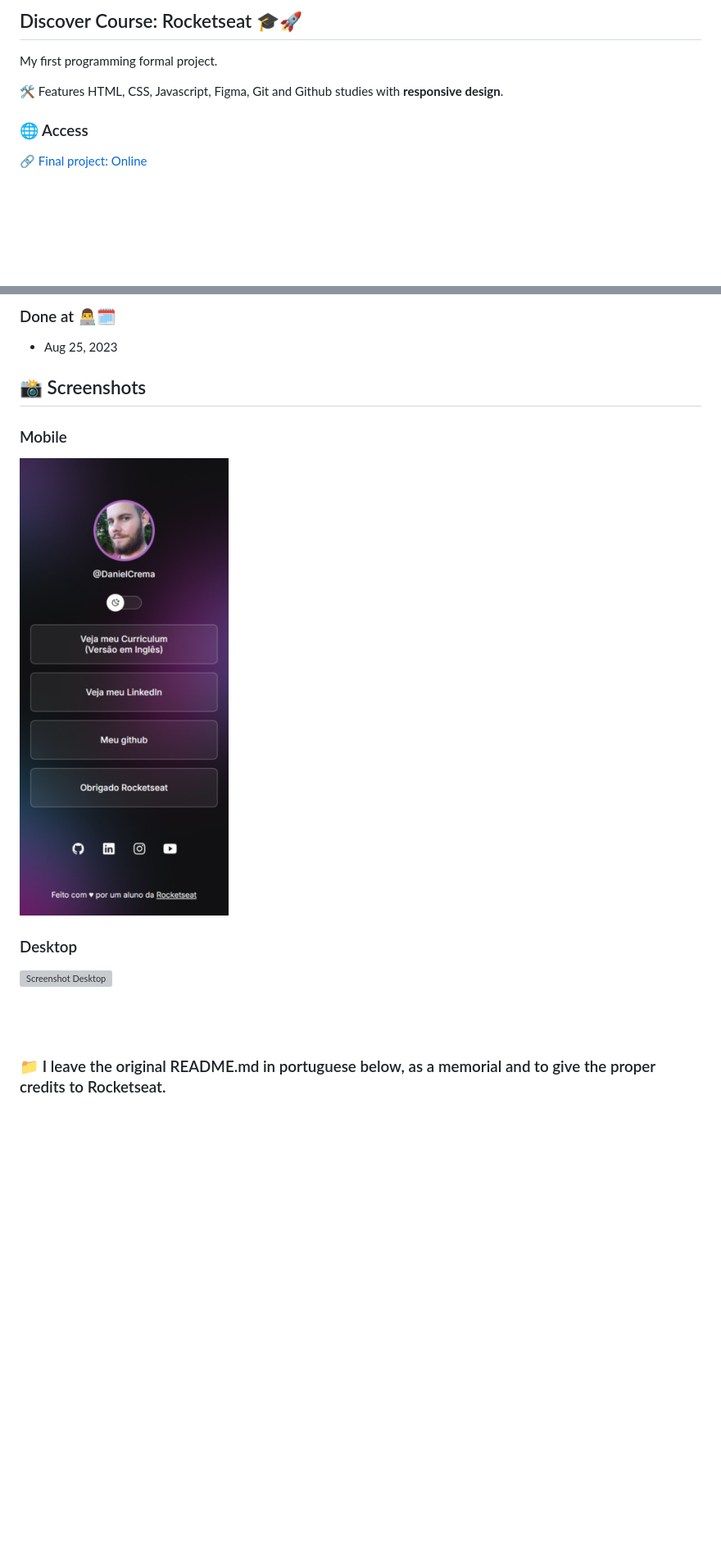
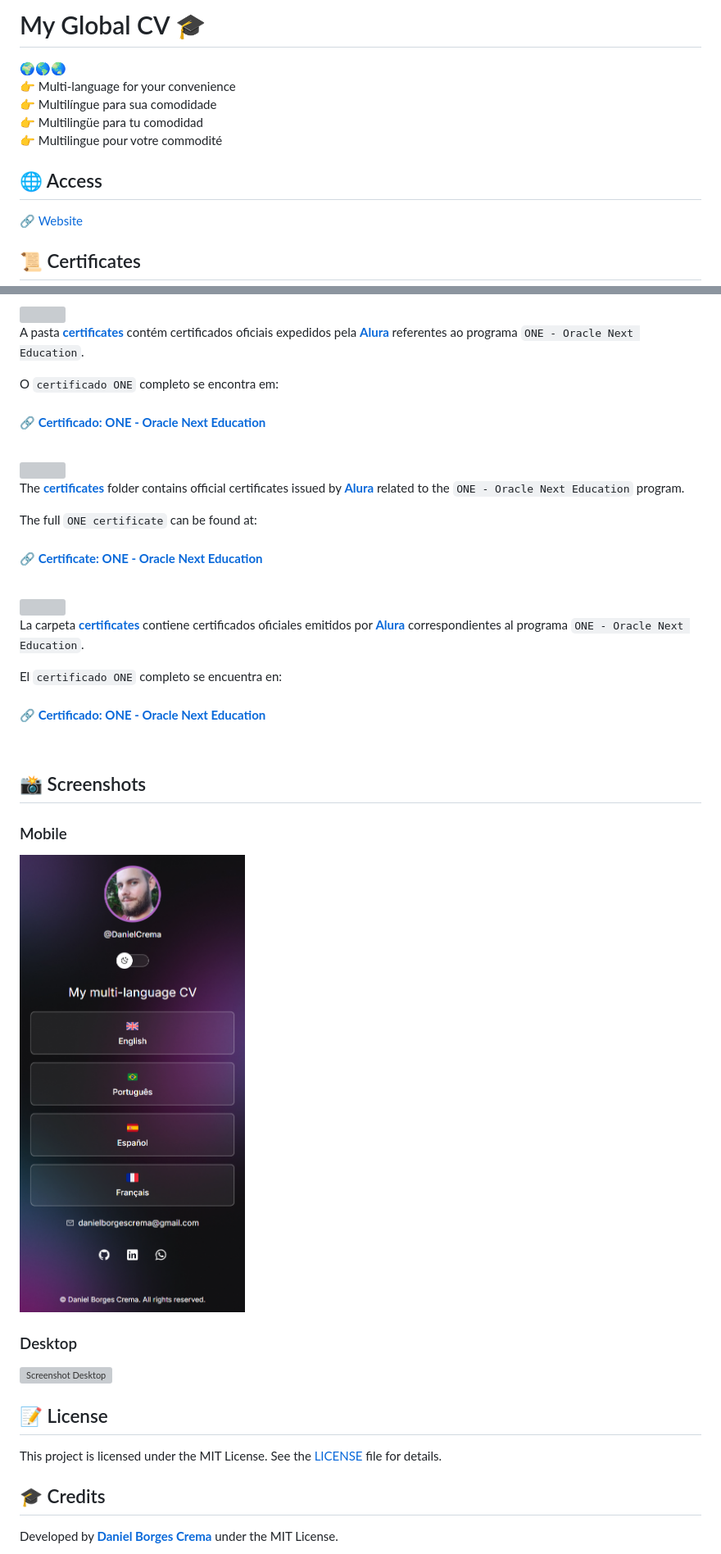
Before and after one commit to DanielCrema/GlobalCV, a Markdown page: README.md, 2 parts joined by grey strips. Shown at 82% size. Rendered like a GitHub page; pictures changed too: screenshot-mobile.png; blank space fills up the shorter version; grey boxes are pictures that could not be loaded.

Commit message:
edit README.md and add LICENSE

```diff
--- a/README.md
+++ b/README.md
@@ -1,8 +1,12 @@
-## Discover Course: Rocketseat 🎓🚀
-My first programming formal project.
+# My Global CV 🎓
+🌍🌎🌏
+👉 Multi-language for your convenience
+👉 Multilíngue para sua comodidade
+👉 Multilingüe para tu comodidad
+👉 Multilingue pour votre commodité
 
-🛠️ Features HTML, CSS, Javascript, Figma, Git and Github studies with **responsive design**.
+## 🌐 Access
+🔗 [Website]()
 
-### 🌐 Access
-🔗 [Final project: Online](https://danielcrema.github.io/rocketseat-discover-course/)
+## 📜 Certificates
 
@@ -10,6 +14,28 @@ My first programming formal project.
 
-### Done at 👨‍💻🗓️
-- Aug 25, 2023
+<br/>
+
+<img src="./assets/icon-flag-br.svg" width="35"/>
+
+A pasta [**certificates**](./certificates/) contém certificados oficiais expedidos pela [**Alura**](https://www.alura.com.br) referentes ao programa `ONE - Oracle Next Education`.
+
+O `certificado ONE` completo se encontra em:
+
+#### 🔗 [**Certificado: ONE - Oracle Next Education**](./certificates/Daniel%20Borges%20Crema%20-%20Programa%20ONE%20Certificado.pdf)
+<br/>
+<img src="./assets/icon-flag-en.svg" width="35"/>
+
+The [**certificates**](./certificates/) folder contains official certificates issued by [**Alura**](https://www.alura.com.br) related to the `ONE - Oracle Next Education` program.
+
+The full `ONE certificate` can be found at:
+#### 🔗 [**Certificate: ONE - Oracle Next Education**](./certificates/Daniel%20Borges%20Crema%20-%20Program%20ONE%20Certificate.pdf)
+<br/>
+<img src="./assets/icon-flag-es.svg" width="35"/>
+
+La carpeta [**certificates**](./certificates/) contiene certificados oficiales emitidos por [**Alura**](https://www.alura.com.br) correspondientes al programa `ONE - Oracle Next Education`.
+
+El `certificado ONE` completo se encuentra en:
+#### 🔗 [**Certificado: ONE - Oracle Next Education**](./certificates/Daniel%20Borges%20Crema%20-%20Programa%20ONE%20Certificado%20-%20Es.pdf)
+<br/>
 
 ## 📸 Screenshots
 ### Mobile
@@ -17,8 +43,9 @@ My first programming formal project.
 ### Desktop
 ![Screenshot Desktop](./screenshot-desktop.png)
 
-<br/>
-<br/>
+## 📝 License
+This project is licensed under the MIT License. See the [LICENSE](LICENSE) file for details.
 
-### 📁 I leave the original README.md in portuguese below, as a memorial and to give the proper credits to Rocketseat.
+## 🎓 Credits
+Developed by [**Daniel Borges Crema**](https://github.com/DanielCrema) under the MIT License.
 
```
Also changed, not shown: other parts of README.md (+28 -43 lines), 3 other files.
